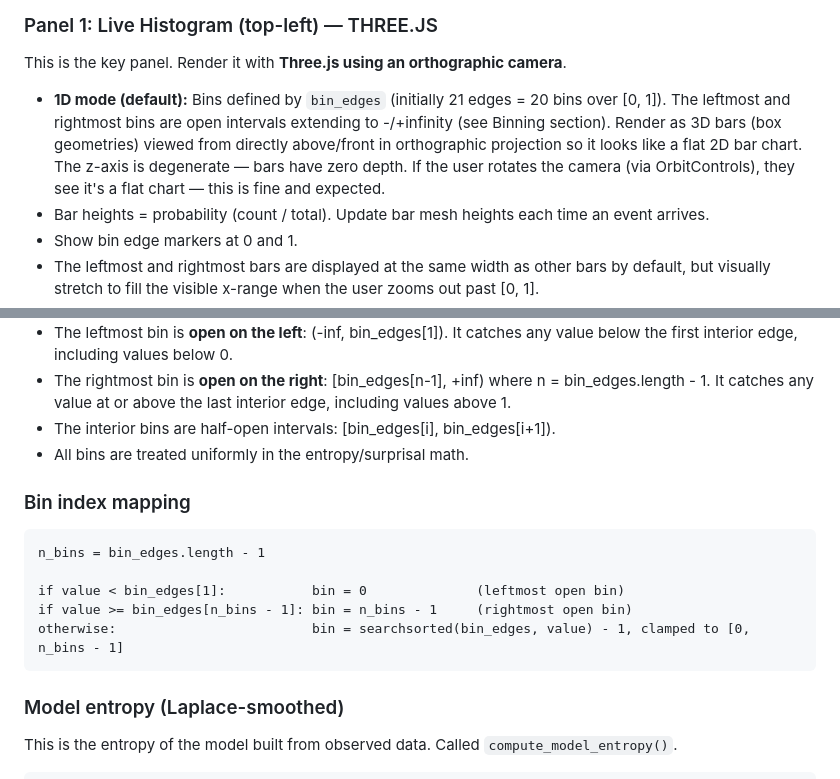
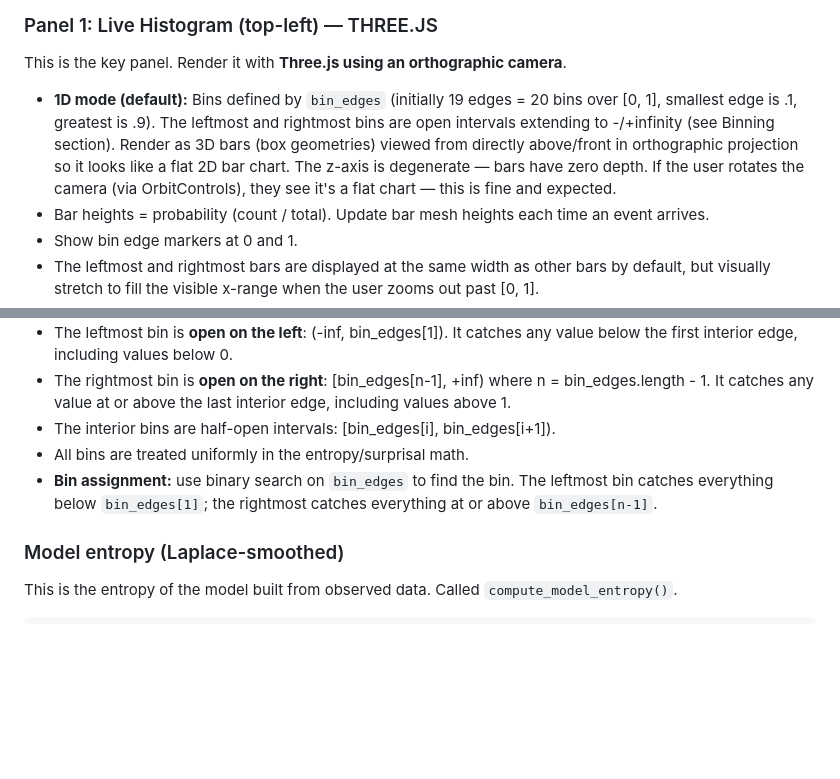
Before and after one commit to herdrick/entropy-sim, a Markdown page: prompt-for-web-version.md, 2 parts joined by grey strips. GitHub-like rendering; blank space fills up the shorter version.

Commit message:
improve web plan

````diff
--- a/prompt-for-web-version.md
+++ b/prompt-for-web-version.md
@@ -23,7 +23,7 @@ Build a static web application (no backend) that is an interactive entropy and s
 
 This is the key panel. Render it with **Three.js using an orthographic camera**.
 
-- **1D mode (default):** Bins defined by `bin_edges` (initially 21 edges = 20 bins over [0, 1]). The leftmost and rightmost bins are open intervals extending to -/+infinity (see Binning section). Render as 3D bars (box geometries) viewed from directly above/front in orthographic projection so it looks like a flat 2D bar chart. The z-axis is degenerate — bars have zero depth. If the user rotates the camera (via OrbitControls), they see it's a flat chart — this is fine and expected.
+- **1D mode (default):** Bins defined by `bin_edges` (initially 19 edges = 20 bins over [0, 1], smallest edge is .1, greatest is .9). The leftmost and rightmost bins are open intervals extending to -/+infinity (see Binning section). Render as 3D bars (box geometries) viewed from directly above/front in orthographic projection so it looks like a flat 2D bar chart. The z-axis is degenerate — bars have zero depth. If the user rotates the camera (via OrbitControls), they see it's a flat chart — this is fine and expected.
 - Bar heights = probability (count / total). Update bar mesh heights each time an event arrives.
 - Show bin edge markers at 0 and 1.
 - The leftmost and rightmost bars are displayed at the same width as other bars by default, but visually stretch to fill the visible x-range when the user zooms out past [0, 1].
@@ -88,15 +88,7 @@ All entropy and surprisal values are in **bits** (log base 2).
 - The rightmost bin is **open on the right**: [bin_edges[n-1], +inf) where n = bin_edges.length - 1. It catches any value at or above the last interior edge, including values above 1.
 - The interior bins are half-open intervals: [bin_edges[i], bin_edges[i+1]).
 - All bins are treated uniformly in the entropy/surprisal math.
-
-### Bin index mapping
-```
-n_bins = bin_edges.length - 1
-
-if value < bin_edges[1]:           bin = 0              (leftmost open bin)
-if value >= bin_edges[n_bins - 1]: bin = n_bins - 1     (rightmost open bin)
-otherwise:                         bin = searchsorted(bin_edges, value) - 1, clamped to [0, n_bins - 1]
-```
+- **Bin assignment:** use binary search on `bin_edges` to find the bin. The leftmost bin catches everything below `bin_edges[1]`; the rightmost catches everything at or above `bin_edges[n-1]`.
 
 ### Model entropy (Laplace-smoothed)
 This is the entropy of the model built from observed data. Called `compute_model_entropy()`.
````
